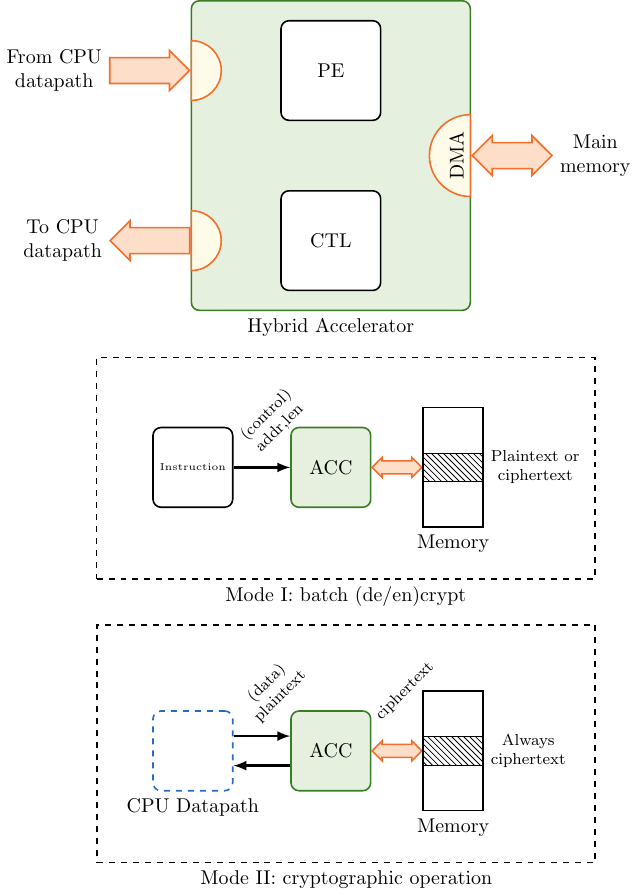
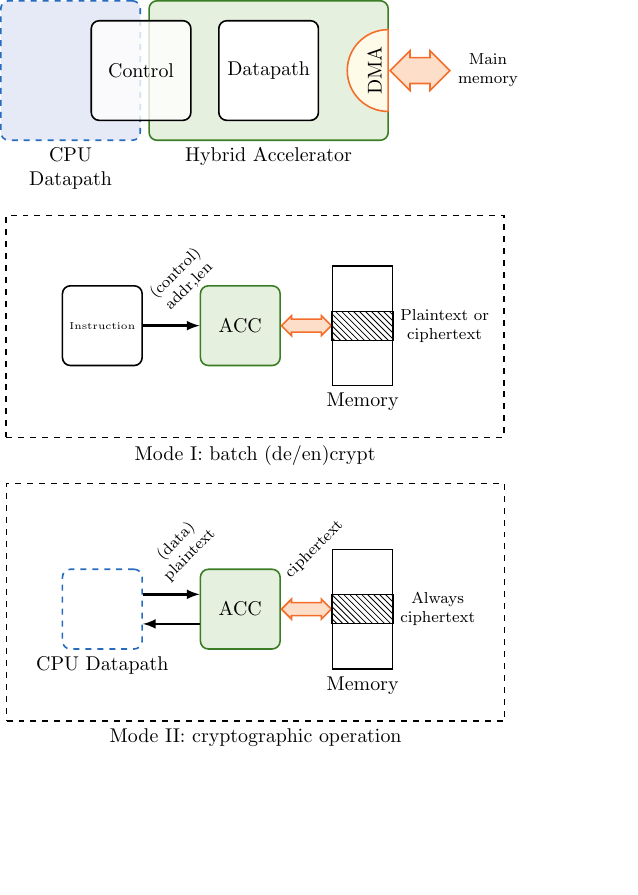
Before and after one commit to brunosmmm/neu-ece-hwsec19-proj, a LaTeX figure (reports/media/hybrid_acc.tex): the whole page, the shorter picture padded with empty space. Compiled offline with pdfLaTeX.

Commit message:
redraw hybrid

```diff
--- a/reports/media/hybrid_acc.tex
+++ b/reports/media/hybrid_acc.tex
@@ -16,30 +16,29 @@
   minimum width=20pt, single arrow head extend=2pt, rotate=180]
   \tikzstyle{hwacc}=[rounded corners, draw=OliveGreen, fill=OliveGreen!10, thick]
 
+  \begin{scope}[shift={(1, 0)}]
     \begin{scope}[name=accstruct]
       \begin{scope}[name=acc, local bounding box=accbb]
-      \node (accpe) [accelement] {PE};
-      \node (accctl) at (0, -3) [accelement] {CTL};
+        \node (accpe) [accelement] {Datapath};
       \end{scope}
+
+      \node (accctl) at (-2.25, 0) [accelement, fill opacity=0.8, text opacity=1] {Control};
 
       \begin{scope}[on background layer]
         \node (acc) [hwacc, fit=(accbb),
-      minimum width=140pt, inner sep=10pt, label={270:Hybrid Accelerator}] {};
+        minimum width=120pt, inner sep=10pt, label={270:Hybrid Accelerator}] {};
+        \node (cpudp) at (-2.25,0)  [draw=NavyBlue, fill=NavyBlue!10, thick, dashed, rounded corners,
+        anchor=east, minimum height=70pt, minimum width=70pt, label={[align=center]270:{CPU\\Datapath}}] {};
       \end{scope}
 
       \node (dmaport) at (acc.east) [port, minimum height=20pt, align=center,
       rotate=90] {DMA};
-    \node (pathin) at (acc.west |- accpe.west) [port, rotate=270, anchor=south,
-    minimum height=15pt] {};
-    \node (pathout) at (acc.west |- accctl.west) [port, rotate=270, anchor=south,
-    minimum height=15pt] {};
 
-    \node (memconn) [bibus, anchor=west, minimum height=40pt, label={[align=center]0:{Main\\memory}}] at (dmaport.south) {};
-    \node (fromdp) [ibus, anchor=east, minimum height=40pt, label={[align=center]180:{From CPU\\datapath}}] at (pathin.south) {};
-    \node (todp) [obus, anchor=west, minimum height=40pt, label={[align=center]0:{To CPU\\datapath}}] at (pathout.south) {};
+      \node (memconn) [bibus, anchor=west, minimum height=30pt, label={[align=center,font=\footnotesize]0:{Main\\memory}}] at (dmaport.south) {};
+    \end{scope}
   \end{scope}
 
-  \begin{scope}[name=op1, shift={(0, -7)}, local bounding box=mode1bb]
+  \begin{scope}[name=op1, shift={(0.5, -4.5)}, local bounding box=mode1bb]
     \node (acc1) [hwacc, minimum size=40pt] {ACC};
     \node (inst) [draw, thick, rounded corners, left=of acc1, minimum size=40pt] {\tiny Instruction};
     \draw[-latex, very thick] (inst) -- node [anchor=south west, rotate=45, font=\footnotesize, align=center] {(control)\\addr,len} (acc1);
@@ -51,7 +50,7 @@
 
   \node [draw,dashed, thick, fit=(mode1bb), inner sep=10pt, minimum width=250pt, label={270:Mode I: batch (de/en)crypt}, xshift=-12pt] {};
 
-  \begin{scope}[name=op2, shift={(0, -12)}, local bounding box=mode2bb]
+  \begin{scope}[name=op2, shift={(0.5, -9.5)}, local bounding box=mode2bb]
     \node (acc2) [hwacc, minimum size=40pt] {ACC};
     \node (dp) [draw=NavyBlue, thick, dashed, rounded corners, left=of acc2, minimum size=40pt, label={270:CPU Datapath}] {};
     \draw[-latex, very thick] (dp.20) -- node [anchor=south west, rotate=45, align=center, font=\footnotesize] {(data)\\plaintext} (dp.20 -| acc2.west);
```
Lines whose indentation alone changed are shown as unchanged.
